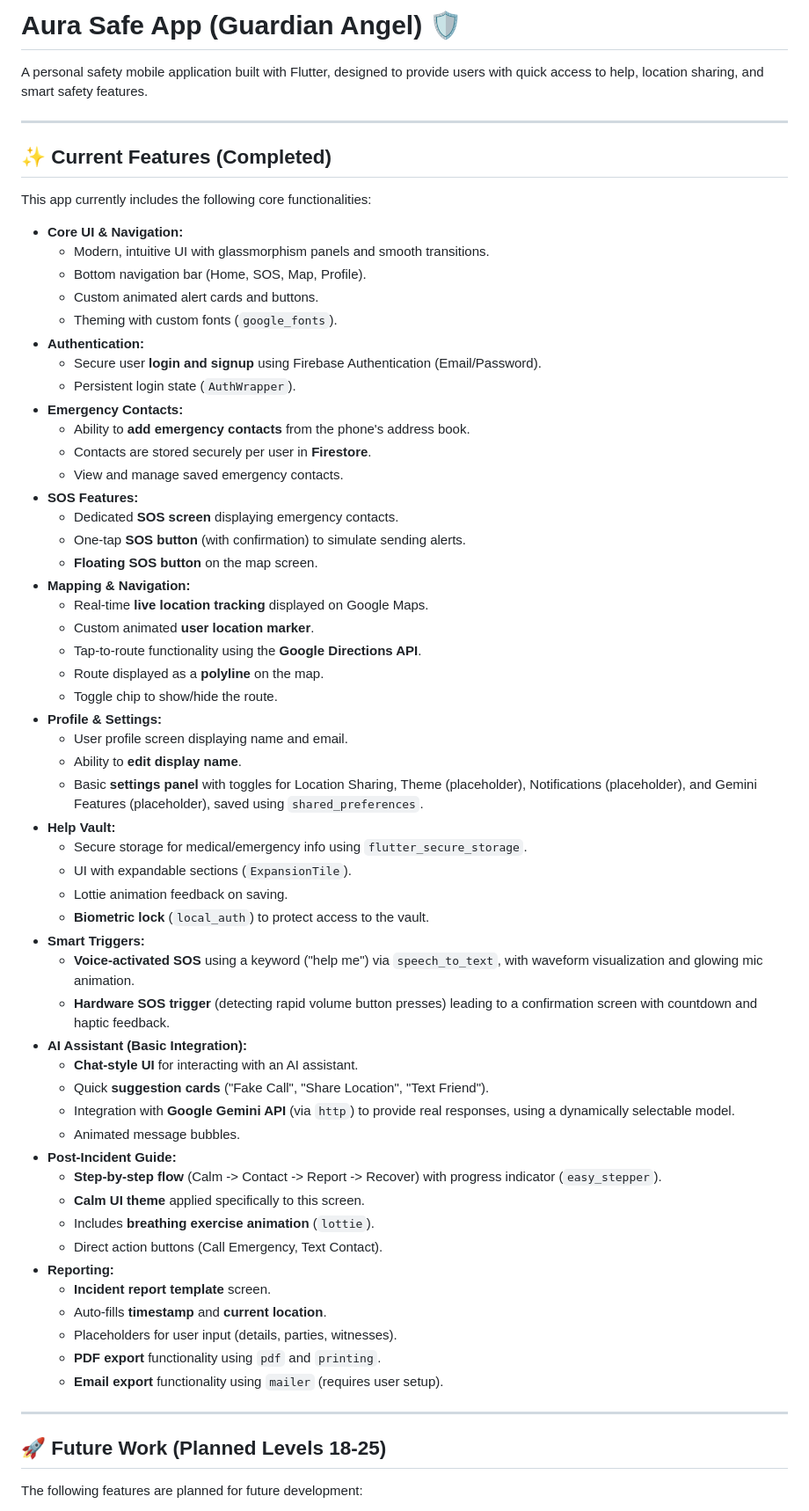
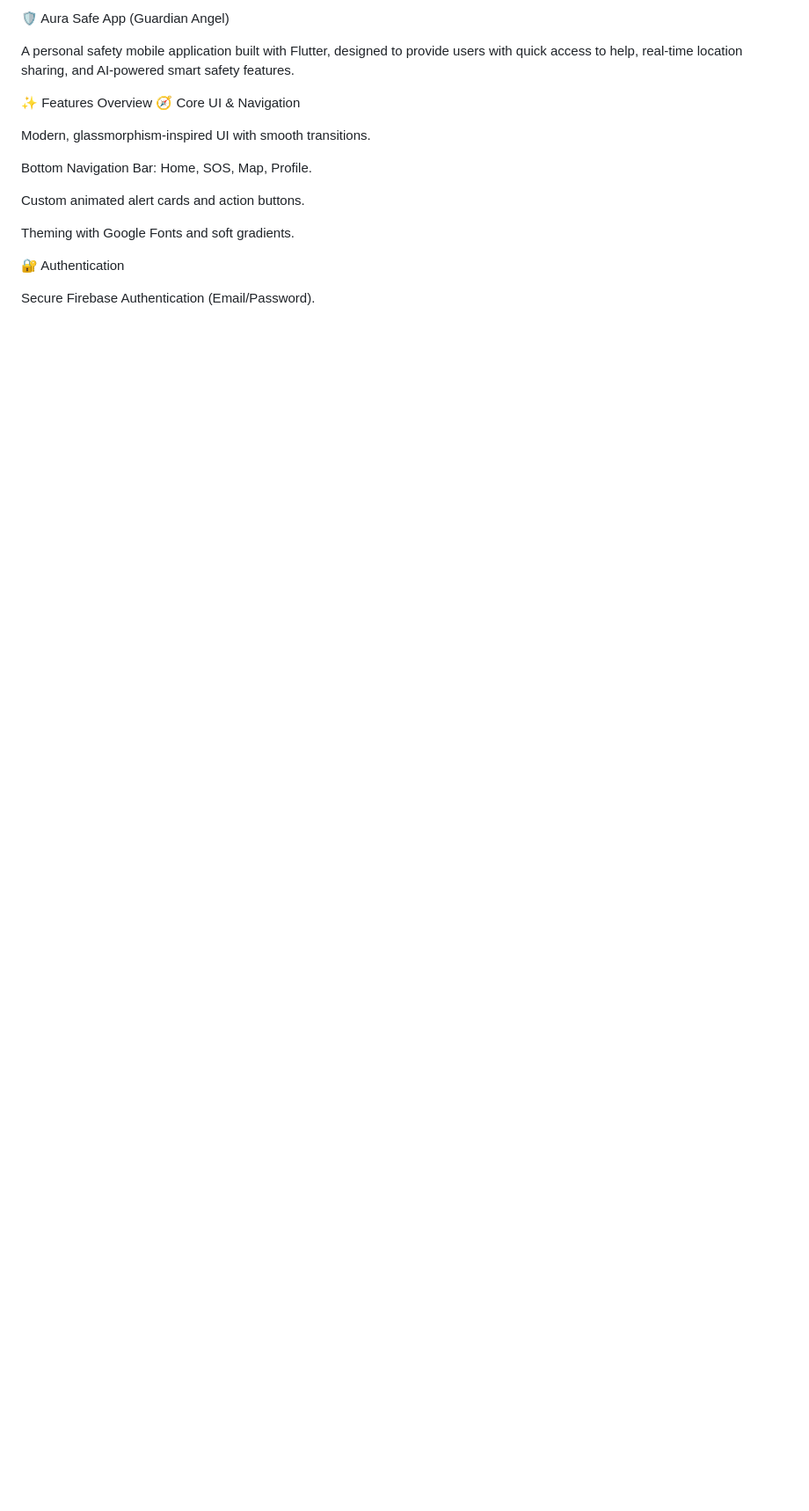
Before and after one commit to anushatr1111/guardian_angels-app, a Markdown page: README.md, the part around the change printed below. Shown: that part at 88% size. GitHub-like rendering; blank space fills up the shorter version.

Commit message:
Initial commit of Aura Safe App

```diff
--- a/README.md
+++ b/README.md
@@ -1,67 +1,19 @@
-# Aura Safe App (Guardian Angel) 🛡️
+🛡️ Aura Safe App (Guardian Angel)
 
-A personal safety mobile application built with Flutter, designed to provide users with quick access to help, location sharing, and smart safety features.
+A personal safety mobile application built with Flutter, designed to provide users with quick access to help, real-time location sharing, and AI-powered smart safety features.
 
----
+✨ Features Overview
+🧭 Core UI & Navigation
 
-## ✨ Current Features (Completed)
+Modern, glassmorphism-inspired UI with smooth transitions.
 
-This app currently includes the following core functionalities:
+Bottom Navigation Bar: Home, SOS, Map, Profile.
 
-* **Core UI & Navigation:**
-    * Modern, intuitive UI with glassmorphism panels and smooth transitions.
-    * Bottom navigation bar (Home, SOS, Map, Profile).
-    * Custom animated alert cards and buttons.
-    * Theming with custom fonts (`google_fonts`).
-* **Authentication:**
-    * Secure user **login and signup** using Firebase Authentication (Email/Password).
-    * Persistent login state (`AuthWrapper`).
-* **Emergency Contacts:**
-    * Ability to **add emergency contacts** from the phone's address book.
-    * Contacts are stored securely per user in **Firestore**.
-    * View and manage saved emergency contacts.
-* **SOS Features:**
-    * Dedicated **SOS screen** displaying emergency contacts.
-    * One-tap **SOS button** (with confirmation) to simulate sending alerts.
-    * **Floating SOS button** on the map screen.
-* **Mapping & Navigation:**
-    * Real-time **live location tracking** displayed on Google Maps.
-    * Custom animated **user location marker**.
-    * Tap-to-route functionality using the **Google Directions API**.
-    * Route displayed as a **polyline** on the map.
-    * Toggle chip to show/hide the route.
-* **Profile & Settings:**
-    * User profile screen displaying name and email.
-    * Ability to **edit display name**.
-    * Basic **settings panel** with toggles for Location Sharing, Theme (placeholder), Notifications (placeholder), and Gemini Features (placeholder), saved using `shared_preferences`.
-* **Help Vault:**
-    * Secure storage for medical/emergency info using `flutter_secure_storage`.
-    * UI with expandable sections (`ExpansionTile`).
-    * Lottie animation feedback on saving.
-    * **Biometric lock** (`local_auth`) to protect access to the vault.
-* **Smart Triggers:**
-    * **Voice-activated SOS** using a keyword ("help me") via `speech_to_text`, with waveform visualization and glowing mic animation.
-    * **Hardware SOS trigger** (detecting rapid volume button presses) leading to a confirmation screen with countdown and haptic feedback.
-* **AI Assistant (Basic Integration):**
-    * **Chat-style UI** for interacting with an AI assistant.
-    * Quick **suggestion cards** ("Fake Call", "Share Location", "Text Friend").
-    * Integration with **Google Gemini API** (via `http`) to provide real responses, using a dynamically selectable model.
-    * Animated message bubbles.
-* **Post-Incident Guide:**
-    * **Step-by-step flow** (Calm -> Contact -> Report -> Recover) with progress indicator (`easy_stepper`).
-    * **Calm UI theme** applied specifically to this screen.
-    * Includes **breathing exercise animation** (`lottie`).
-    * Direct action buttons (Call Emergency, Text Contact).
-* **Reporting:**
-    * **Incident report template** screen.
-    * Auto-fills **timestamp** and **current location**.
-    * Placeholders for user input (details, parties, witnesses).
-    * **PDF export** functionality using `pdf` and `printing`.
-    * **Email export** functionality using `mailer` (requires user setup).
+Custom animated alert cards and action buttons.
 
----
+Theming with Google Fonts and soft gradients.
 
-## 🚀 Future Work (Planned Levels 18-25)
+🔐 Authentication
 
-The following features are planned for future development:
+Secure Firebase Authentication (Email/Password).
 
```
Also changed, not shown: other parts of README.md (+197 -42 lines).
